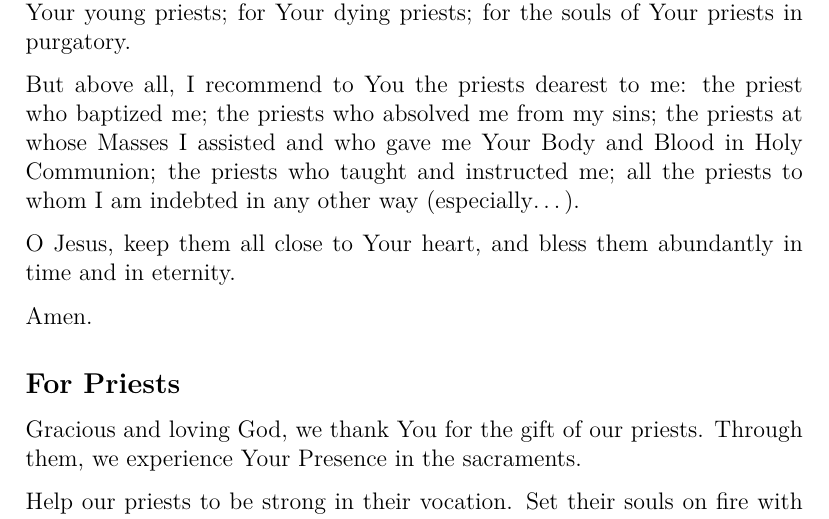
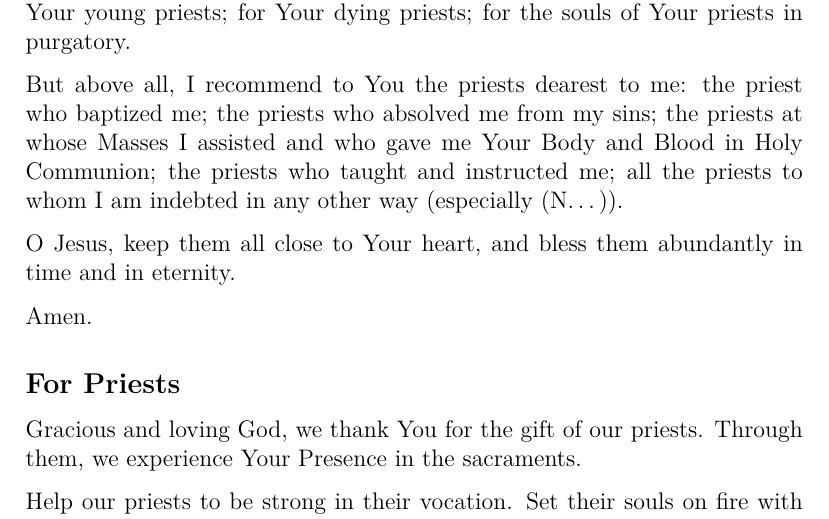
Before and after one commit to rfhermosillo/prayers, a LaTeX document (prayers.tex, which reads church.tex): part of page 47 of 111, cut so that both start at the same text. Compiled offline with pdfLaTeX; a LaTeX package or settings file that is missing is left out.

Commit message:
Added \specialpriests for St. Therese's prayer for priests.

```diff
--- a/church.tex
+++ b/church.tex
@@ -48,7 +48,7 @@ the priest who baptized me;
 the priests who absolved me from my sins;
 the priests at whose Masses I assisted and who gave me Your Body and Blood in Holy Communion;
 the priests who taught and instructed me;
-all the priests to whom I am indebted in any other way (especially\ldots).
+all the priests to whom I am indebted in any other way (especially \specialpriests).
 
 O Jesus, keep them all close to Your heart,
 and bless them abundantly in time and in eternity.
--- a/prayers.tex
+++ b/prayers.tex
@@ -114,6 +114,7 @@
 \IfFileExists{custom.tex}{\input{custom}}{}
 \providecommand{\mybishop}{\insertname}
 \providecommand{\mydiocese}{\insertname}
+\providecommand{\specialpriests}{\insertname}
 
 % TODO add prayers from http://www.preces-latinae.org/preces.html
 % TODO add prayers from https://www.ourcatholicprayers.com, continuing with prayers from https://www.ourcatholicprayers.com/prayers-for-the-sick.html
```
